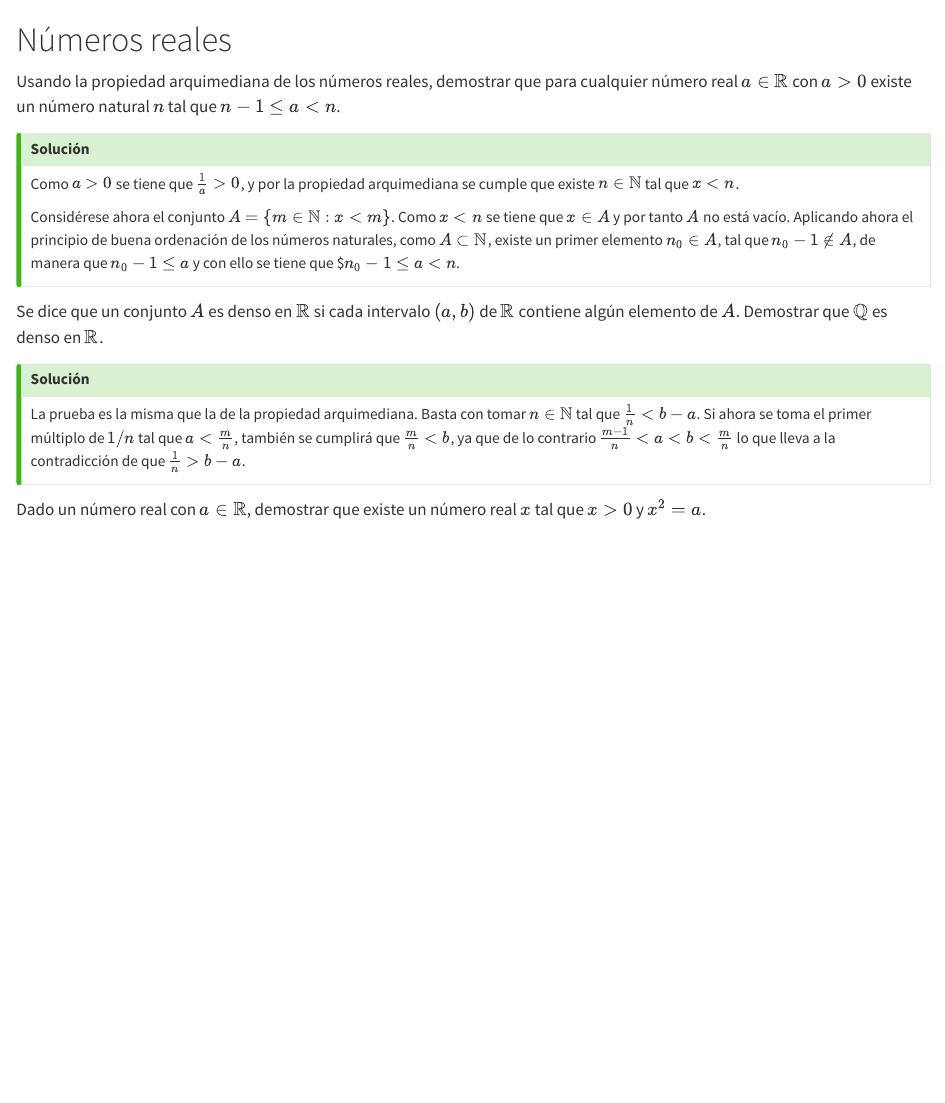
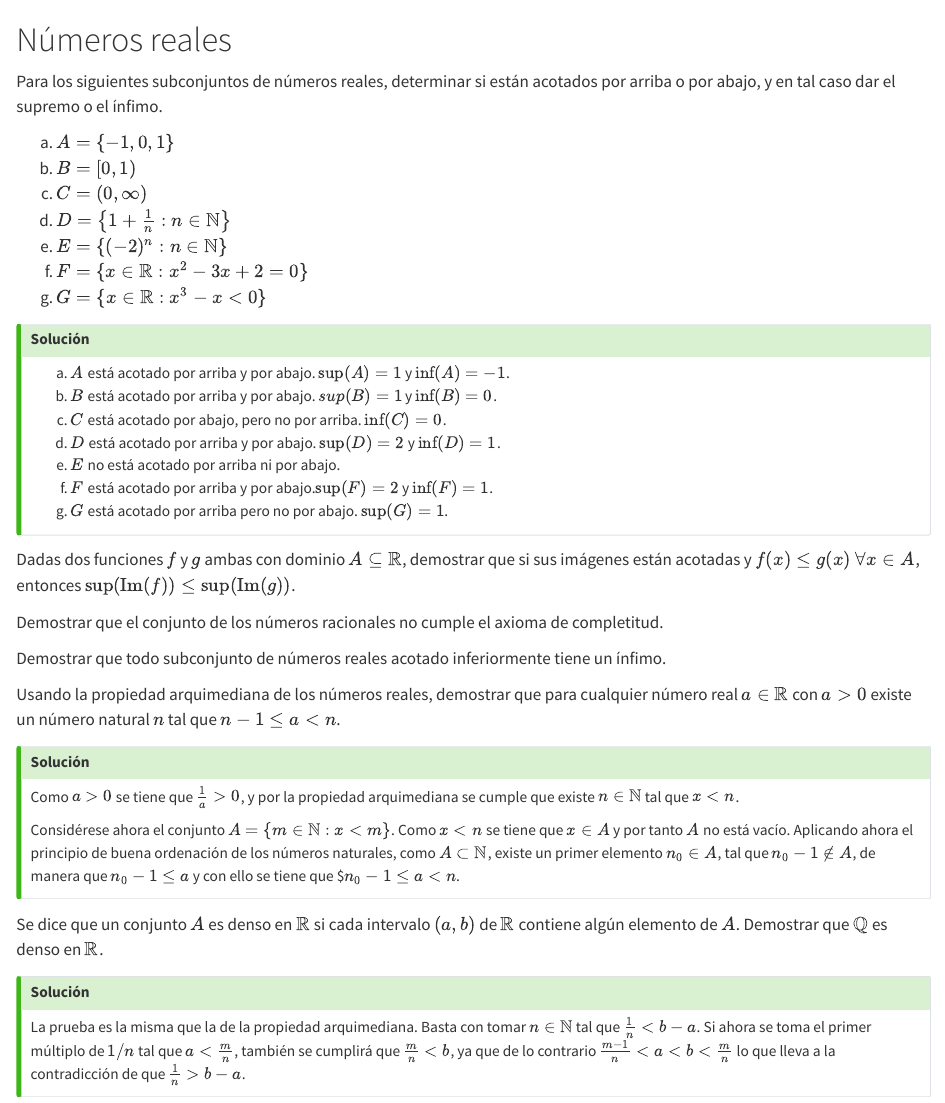
Before and after one commit to asalber/analisis-ejercicios, a Quarto document (reales.qmd): the page in a window 1100 px wide, from its top. Rendered offline with R 4.5, knitr and Pandoc in place of Quarto, with nearby package versions.

Commit message:
Añadidos ejercicios números reales.

```diff
--- a/reales.qmd
+++ b/reales.qmd
@@ -4,6 +4,41 @@ lang: es
 <!-- LTeX: language = es-ES -->
 
 # Números reales
+
+:::{#exr-supremos-infimos-reales}
+Para los siguientes subconjuntos de números reales, determinar si están acotados por arriba o por abajo, y en tal caso dar el supremo o el ínfimo.
+
+a. $A = \{-1,0,1\}$
+a. $B= [0,1)$
+a. $C= (0,\infty)$
+a. $D= \left\{1+\frac{1}{n}:n\in\mathbb{N}\right\}$
+a. $E= \left\{(-2)^n:n\in\mathbb{N}\right\}$
+a. $F= \{x\in\mathbb{R}:x^2-3x+2=0\}$
+a. $G= \{x\in\mathbb{R}:x^3-x<0\}$
+:::
+
+:::{.callout-tip collapse="true"}
+## Solución
+a. $A$ está acotado por arriba y por abajo. $\sup(A)=1$ y $\inf(A)=-1$.
+a. $B$ está acotado por arriba y por abajo. $sup(B)=1$ y $\inf(B)=0$.
+a. $C$ está acotado por abajo, pero no por arriba. $\inf(C)=0$.
+a. $D$ está acotado por arriba y por abajo. $\sup(D)=2$ y $\inf(D)=1$.
+a. $E$ no está acotado por arriba ni por abajo.
+a. $F$ está acotado por arriba y por abajo.$\sup(F)=2$ y $\inf(F)=1$.
+a. $G$ está acotado por arriba pero no por abajo. $\sup(G)=1$.
+:::
+
+:::{#exr-supremo-funciones}
+Dadas dos funciones $f$ y $g$ ambas con dominio $A\subseteq \mathbb{R}$, demostrar que si sus imágenes están acotadas y $f(x)\leq g(x)$ $\forall x\in A$, entonces $\sup(\operatorname{Im}(f))\leq \sup(\operatorname{Im}(g))$.
+:::
+
+:::{#exr-no-completitud-racionales}
+Demostrar que el conjunto de los números racionales no cumple el axioma de completitud.
+:::
+
+:::{#exr-propiedad-infimo}
+Demostrar que todo subconjunto de números reales acotado inferiormente tiene un ínfimo.
+:::
 
 :::{#exr-propiedad-arquimediana-1}
 Usando la propiedad arquimediana de los números reales, demostrar que para cualquier número real $a\in\mathbb{R}$ con $a>0$ existe un número natural $n$
@@ -25,7 +60,3 @@ Se dice que un conjunto $A$ es denso en $\mathbb{R}$ si cada intervalo $(a,b)$ d
 ## Solución
 La prueba es la misma que la de la propiedad arquimediana. Basta con tomar $n\in \mathbb{N}$ tal que $\frac{1}{n}< b-a$. Si ahora se toma el primer múltiplo de $1/n$ tal que $a<\frac{m}{n}$, también se cumplirá que $\frac{m}{n}<b$, ya que de lo contrario $\frac{m-1}{n}<a<b<\frac{m}{n}$ lo que lleva a la contradicción de que $\frac{1}{n}>b-a$.
 :::
-
-:::{#exr-existencia-raiz-cuadrada}
-Dado un número real  con $a\in\mathbb{R}$, demostrar que existe un número real $x$ tal que $x>0$ y $x^2=a$.
-:::
```
Also changed, not shown: docs/search.json, index.tex (added), 5 other files.
